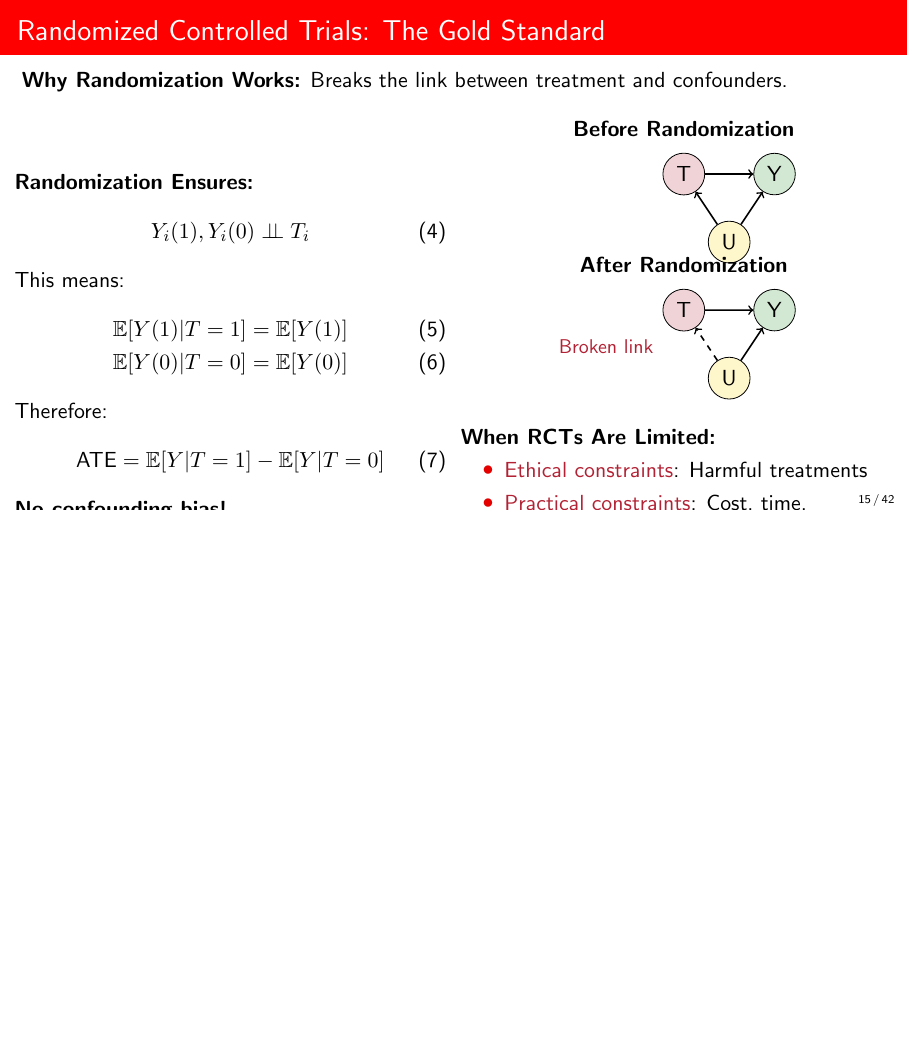
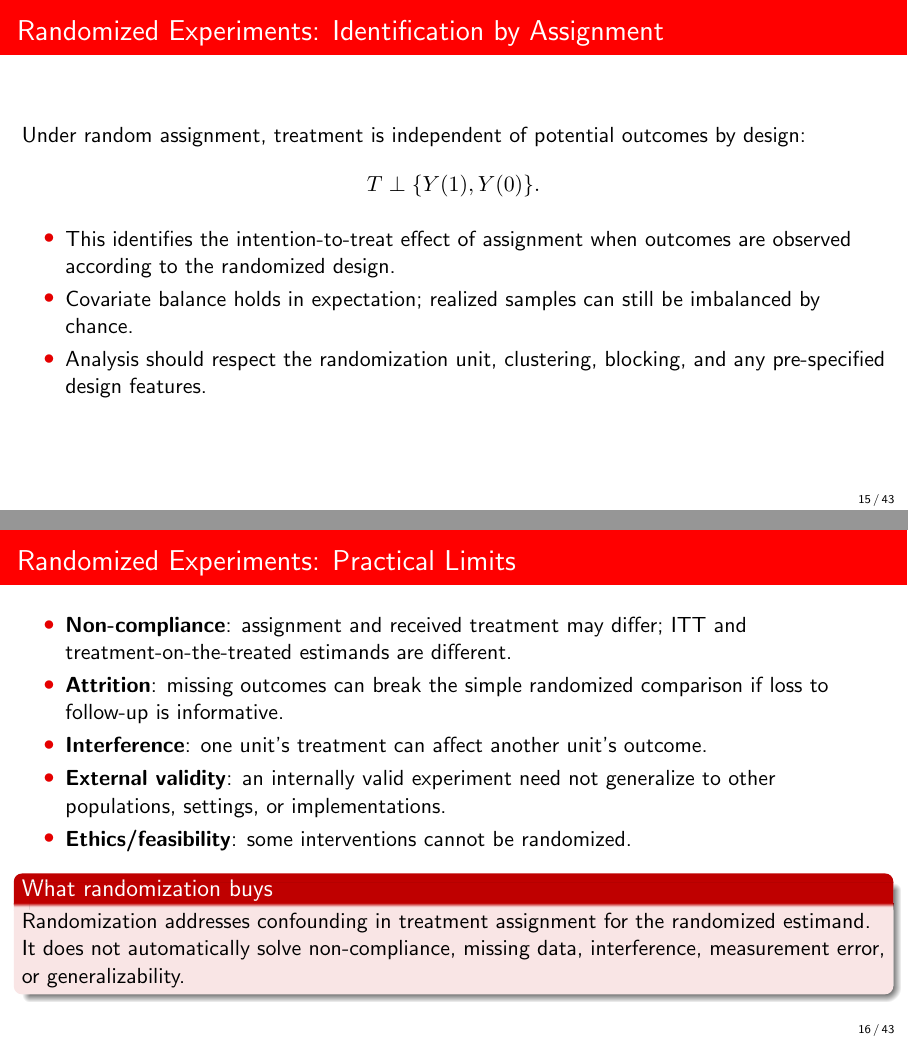
Before and after one commit to DiogoRibeiro7/academic-presentations, LaTeX slides (04-causal-inference/causal-inference-fundamentals/presentation/causal_inference_beamer.tex): page 15 of 42 before the commit and pages 15 and 16 of 43 after it, the two joined at a grey line, the shorter picture padded with empty space. Compiled offline with pdfLaTeX.

Commit message:
accessibility: split randomized-experiment slide

```diff
--- a/04-causal-inference/causal-inference-fundamentals/presentation/causal_inference_beamer.tex
+++ b/04-causal-inference/causal-inference-fundamentals/presentation/causal_inference_beamer.tex
@@ -430,79 +430,31 @@ DAGs make identification assumptions explicit. They do not validate those assump
 
 \section{Identification Strategies}
 
-\begin{frame}{Randomized Controlled Trials: The Gold Standard}
-\textbf{Why Randomization Works:} Breaks the link between treatment and confounders.
+\begin{frame}{Randomized Experiments: Identification by Assignment}
+Under random assignment, treatment is independent of potential outcomes by design:
+\[
+  T \perp \{Y(1),Y(0)\}.
+\]
 
-\begin{columns}
-\begin{column}{0.5\textwidth}
-\textbf{Randomization Ensures:}
-\begin{align}
-Y_i(1), Y_i(0) \indep T_i
-\end{align}
+\begin{itemize}
+  \item This identifies the intention-to-treat effect of assignment when outcomes are observed according to the randomized design.
+  \item Covariate balance holds in expectation; realized samples can still be imbalanced by chance.
+  \item Analysis should respect the randomization unit, clustering, blocking, and any pre-specified design features.
+\end{itemize}
+\end{frame}
 
-This means:
-\begin{align}
-\E[Y(1)|T=1] &= \E[Y(1)]\\
-\E[Y(0)|T=0] &= \E[Y(0)]
-\end{align}
-
-Therefore:
-\begin{align}
-\text{ATE} &= \E[Y|T=1] - \E[Y|T=0]
-\end{align}
-
-\textbf{No confounding bias!}
-
-\vspace{0.3cm}
-\textbf{RCT Advantages:}
+\begin{frame}{Randomized Experiments: Practical Limits}
 \begin{itemize}
-\item Unbiased estimates
-\item Simple analysis
-\item High internal validity
-\item Clear causal interpretation
-\end{itemize}
-\end{column}
-\begin{column}{0.5\textwidth}
-\begin{figure}
-\centering
-\begin{tikzpicture}[scale=0.8]
-% Before randomization
-\node at (0,3) {\textbf{Before Randomization}};
-\node[draw, circle, fill=crimson!20] (T1) at (0,2) {T};
-\node[draw, circle, fill=forest!20] (Y1) at (2,2) {Y};
-\node[draw, circle, fill=gold!20] (U1) at (1,0.5) {U};
-
-\draw[->, thick] (U1) -- (T1);
-\draw[->, thick] (U1) -- (Y1);
-\draw[->, thick] (T1) -- (Y1);
-
-% After randomization
-\node at (0,0) {\textbf{After Randomization}};
-\node[draw, circle, fill=crimson!20] (T2) at (0,-1) {T};
-\node[draw, circle, fill=forest!20] (Y2) at (2,-1) {Y};
-\node[draw, circle, fill=gold!20] (U2) at (1,-2.5) {U};
-
-\draw[->, thick, dashed] (U2) -- (T2);
-\draw[->, thick] (U2) -- (Y2);
-\draw[->, thick] (T2) -- (Y2);
-
-\node[left] at (-0.5,-1.8) {\color{crimson}\small Broken link};
-\end{tikzpicture}
-\end{figure}
-
-\textbf{When RCTs Are Limited:}
-\begin{itemize}
-\item \textcolor{crimson}{Ethical constraints}: Harmful treatments
-\item \textcolor{crimson}{Practical constraints}: Cost, time, feasibility
-\item \textcolor{crimson}{External validity}: Lab vs real world
-\item \textcolor{crimson}{Compliance issues}: Not everyone follows assignment
+  \item \textbf{Non-compliance}: assignment and received treatment may differ; ITT and treatment-on-the-treated estimands are different.
+  \item \textbf{Attrition}: missing outcomes can break the simple randomized comparison if loss to follow-up is informative.
+  \item \textbf{Interference}: one unit's treatment can affect another unit's outcome.
+  \item \textbf{External validity}: an internally valid experiment need not generalize to other populations, settings, or implementations.
+  \item \textbf{Ethics/feasibility}: some interventions cannot be randomized.
 \end{itemize}
 
-\begin{alertblock}{The Gap}
-Most business/policy questions can't be answered with RCTs. We need methods for observational data.
+\begin{alertblock}{What randomization buys}
+Randomization addresses confounding in treatment assignment for the randomized estimand. It does not automatically solve non-compliance, missing data, interference, measurement error, or generalizability.
 \end{alertblock}
-\end{column}
-\end{columns}
 \end{frame}
 
 \begin{frame}{Instrumental Variables: Identification}
```
